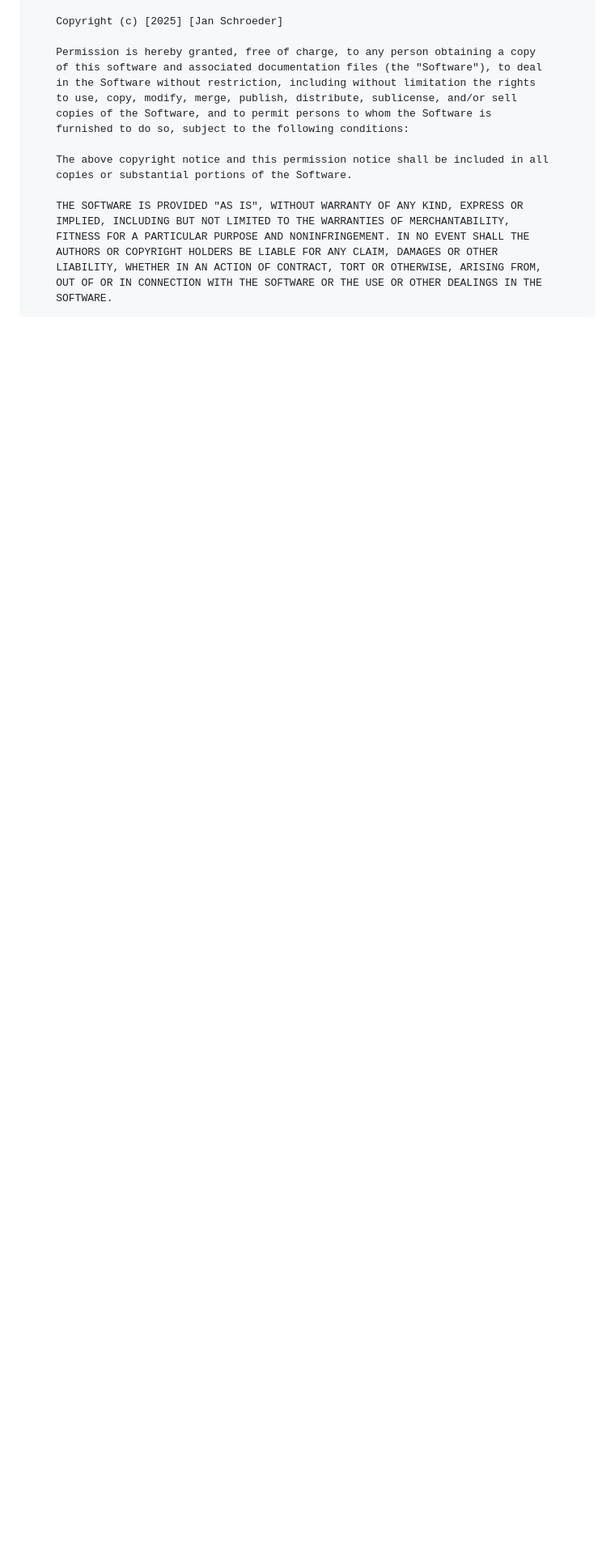
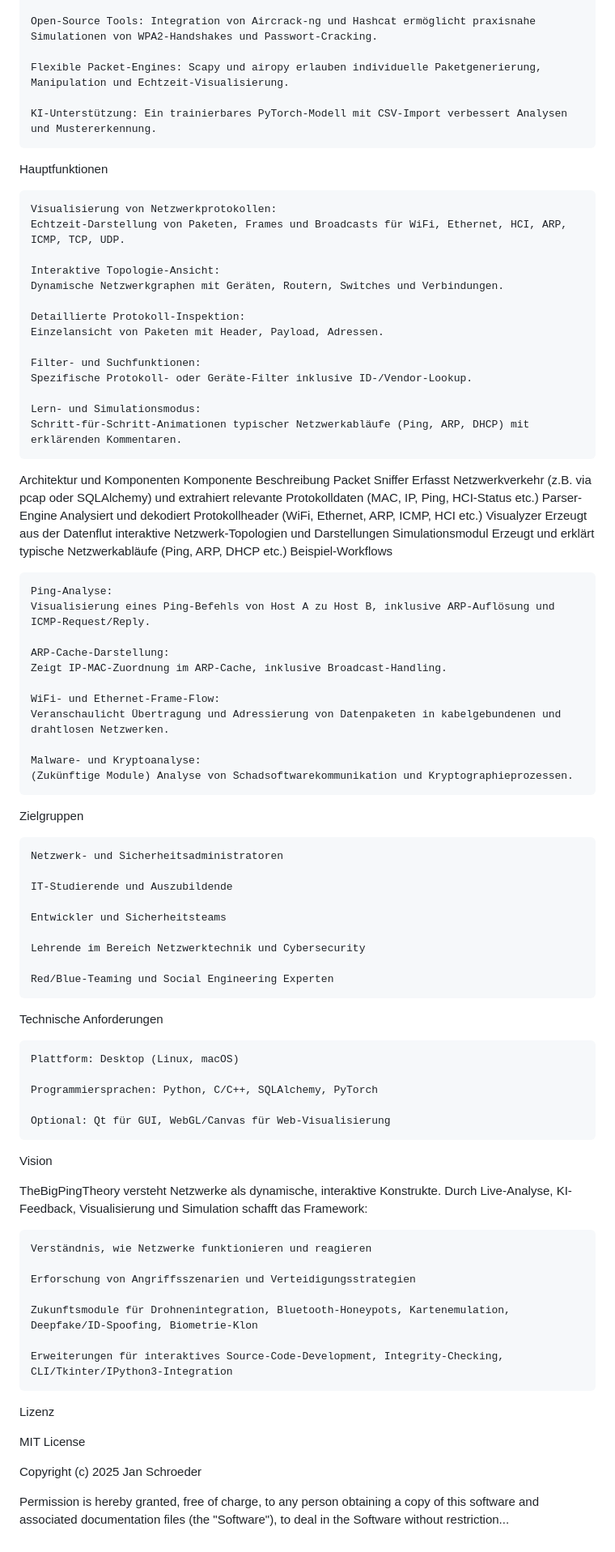
Before and after one commit to M4tth4ck333/TheBigPingTheory, a Markdown page: README.md, the part around the change printed below. Shown: that part at 81% size. Rendered like a GitHub page; blank space fills up the shorter version.

Commit message:
Update README.md
better outlay

```diff
--- a/README.md
+++ b/README.md
@@ -79,20 +9,83 @@ TheBigPingTheory
 
-        Copyright (c) [2025] [Jan Schroeder]
+    Open-Source Tools: Integration von Aircrack-ng und Hashcat ermöglicht praxisnahe Simulationen von WPA2-Handshakes und Passwort-Cracking.
 
-        Permission is hereby granted, free of charge, to any person obtaining a copy
-        of this software and associated documentation files (the "Software"), to deal
-        in the Software without restriction, including without limitation the rights
-        to use, copy, modify, merge, publish, distribute, sublicense, and/or sell
-        copies of the Software, and to permit persons to whom the Software is
-        furnished to do so, subject to the following conditions:
+    Flexible Packet-Engines: Scapy und airopy erlauben individuelle Paketgenerierung, Manipulation und Echtzeit-Visualisierung.
 
-        The above copyright notice and this permission notice shall be included in all
-        copies or substantial portions of the Software.
+    KI-Unterstützung: Ein trainierbares PyTorch-Modell mit CSV-Import verbessert Analysen und Mustererkennung.
 
-        THE SOFTWARE IS PROVIDED "AS IS", WITHOUT WARRANTY OF ANY KIND, EXPRESS OR
-        IMPLIED, INCLUDING BUT NOT LIMITED TO THE WARRANTIES OF MERCHANTABILITY,
-        FITNESS FOR A PARTICULAR PURPOSE AND NONINFRINGEMENT. IN NO EVENT SHALL THE
-        AUTHORS OR COPYRIGHT HOLDERS BE LIABLE FOR ANY CLAIM, DAMAGES OR OTHER
-        LIABILITY, WHETHER IN AN ACTION OF CONTRACT, TORT OR OTHERWISE, ARISING FROM,
-        OUT OF OR IN CONNECTION WITH THE SOFTWARE OR THE USE OR OTHER DEALINGS IN THE
-        SOFTWARE.
+Hauptfunktionen
+
+    Visualisierung von Netzwerkprotokollen:
+    Echtzeit-Darstellung von Paketen, Frames und Broadcasts für WiFi, Ethernet, HCI, ARP, ICMP, TCP, UDP.
+
+    Interaktive Topologie-Ansicht:
+    Dynamische Netzwerkgraphen mit Geräten, Routern, Switches und Verbindungen.
+
+    Detaillierte Protokoll-Inspektion:
+    Einzelansicht von Paketen mit Header, Payload, Adressen.
+
+    Filter- und Suchfunktionen:
+    Spezifische Protokoll- oder Geräte-Filter inklusive ID-/Vendor-Lookup.
+
+    Lern- und Simulationsmodus:
+    Schritt-für-Schritt-Animationen typischer Netzwerkabläufe (Ping, ARP, DHCP) mit erklärenden Kommentaren.
+
+Architektur und Komponenten
+Komponente	Beschreibung
+Packet Sniffer	Erfasst Netzwerkverkehr (z.B. via pcap oder SQLAlchemy) und extrahiert relevante Protokolldaten (MAC, IP, Ping, HCI-Status etc.)
+Parser-Engine	Analysiert und dekodiert Protokollheader (WiFi, Ethernet, ARP, ICMP, HCI etc.)
+Visualyzer	Erzeugt aus der Datenflut interaktive Netzwerk-Topologien und Darstellungen
+Simulationsmodul	Erzeugt und erklärt typische Netzwerkabläufe (Ping, ARP, DHCP etc.)
+Beispiel-Workflows
+
+    Ping-Analyse:
+    Visualisierung eines Ping-Befehls von Host A zu Host B, inklusive ARP-Auflösung und ICMP-Request/Reply.
+
+    ARP-Cache-Darstellung:
+    Zeigt IP-MAC-Zuordnung im ARP-Cache, inklusive Broadcast-Handling.
+
+    WiFi- und Ethernet-Frame-Flow:
+    Veranschaulicht Übertragung und Adressierung von Datenpaketen in kabelgebundenen und drahtlosen Netzwerken.
+
+    Malware- und Kryptoanalyse:
+    (Zukünftige Module) Analyse von Schadsoftwarekommunikation und Kryptographieprozessen.
+
+Zielgruppen
+
+    Netzwerk- und Sicherheitsadministratoren
+
+    IT-Studierende und Auszubildende
+
+    Entwickler und Sicherheitsteams
+
+    Lehrende im Bereich Netzwerktechnik und Cybersecurity
+
+    Red/Blue-Teaming und Social Engineering Experten
+
+Technische Anforderungen
+
+    Plattform: Desktop (Linux, macOS)
+
+    Programmiersprachen: Python, C/C++, SQLAlchemy, PyTorch
+
+    Optional: Qt für GUI, WebGL/Canvas für Web-Visualisierung
+
+Vision
+
+TheBigPingTheory versteht Netzwerke als dynamische, interaktive Konstrukte. Durch Live-Analyse, KI-Feedback, Visualisierung und Simulation schafft das Framework:
+
+    Verständnis, wie Netzwerke funktionieren und reagieren
+
+    Erforschung von Angriffsszenarien und Verteidigungsstrategien
+
+    Zukunftsmodule für Drohnenintegration, Bluetooth-Honeypots, Kartenemulation, Deepfake/ID-Spoofing, Biometrie-Klon
+
+    Erweiterungen für interaktives Source-Code-Development, Integrity-Checking, CLI/Tkinter/IPython3-Integration
+
+Lizenz
+
+MIT License
+
+Copyright (c) 2025 Jan Schroeder
+
+Permission is hereby granted, free of charge, to any person obtaining a copy of this software and associated documentation files (the "Software"), to deal in the Software without restriction...
```
Also changed, not shown: other parts of README.md (+4 -74 lines).
